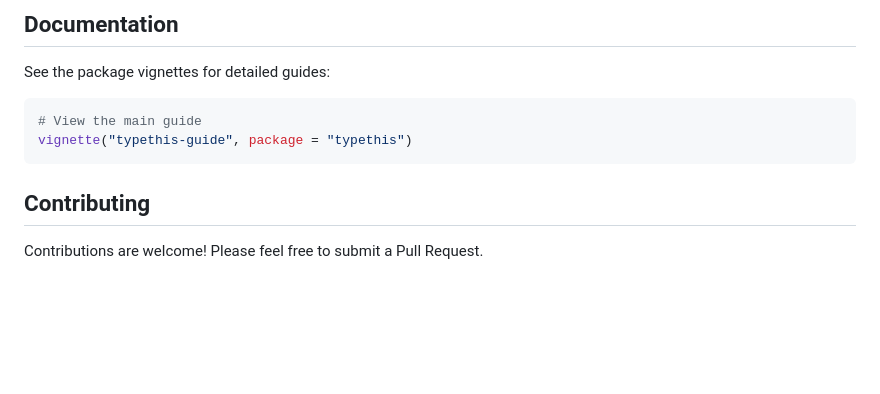
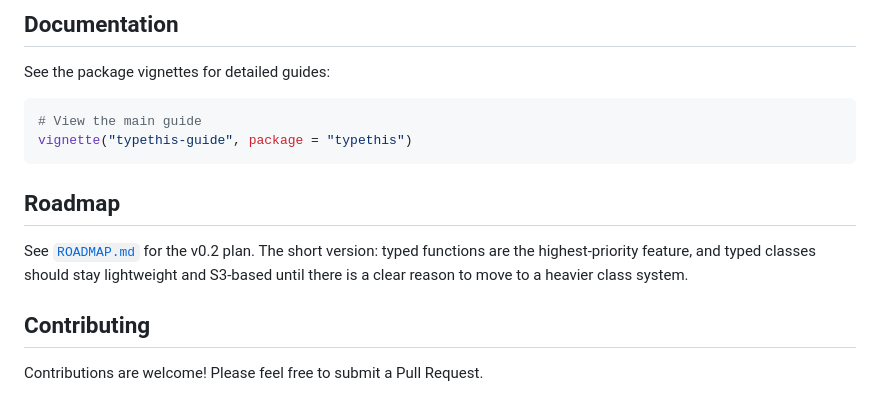
Before and after one commit to fabiandistler/typethis, a Markdown page: README.md, the part around the change. Drawn GitHub-style; blank space fills up the shorter version.

Commit message:
docs: add v0.2 roadmap for typed functions and classes

````diff
--- a/README.md
+++ b/README.md
@@ -251,6 +251,10 @@ See the package vignettes for detailed guides:
 vignette("typethis-guide", package = "typethis")
 ```
 
+## Roadmap
+
+See [`ROADMAP.md`](ROADMAP.md) for the v0.2 plan. The short version: typed functions are the highest-priority feature, and typed classes should stay lightweight and S3-based until there is a clear reason to move to a heavier class system.
+
 ## Contributing
 
 Contributions are welcome! Please feel free to submit a Pull Request.
````
Also changed, not shown: ROADMAP.md (added, +95 -0 lines).
